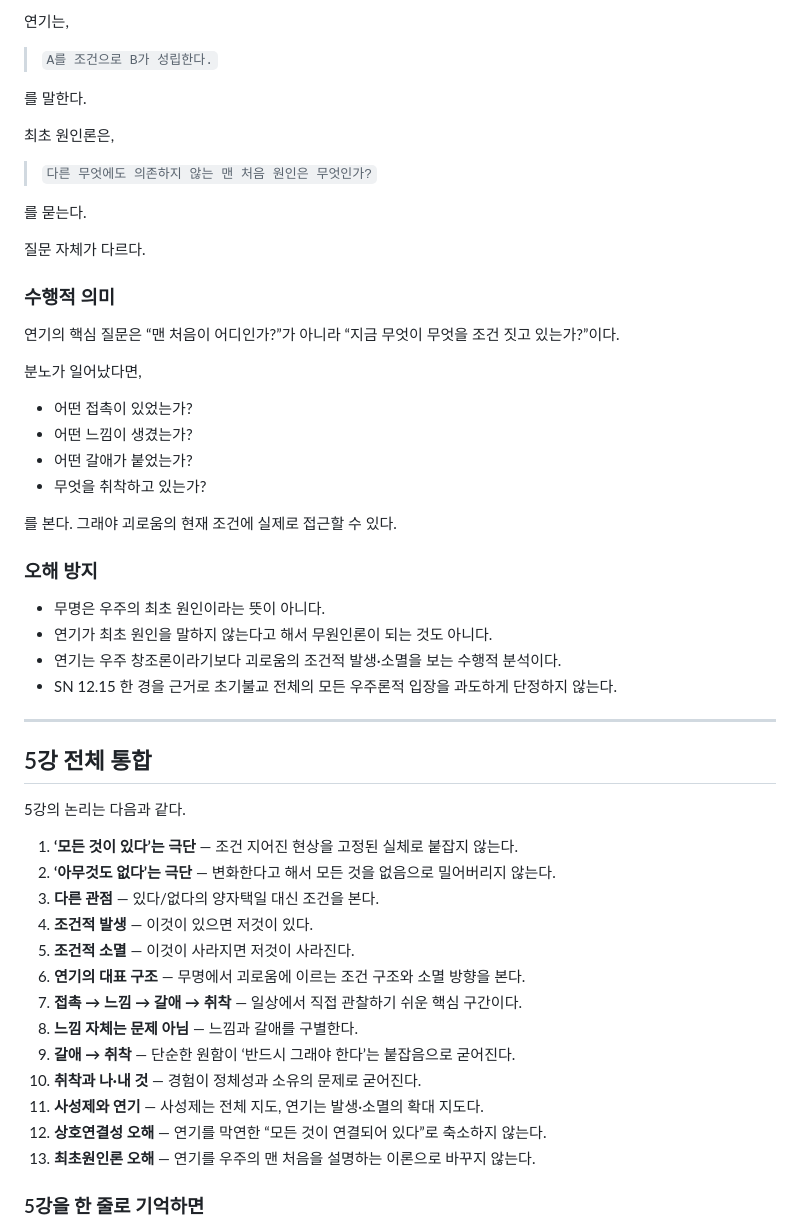
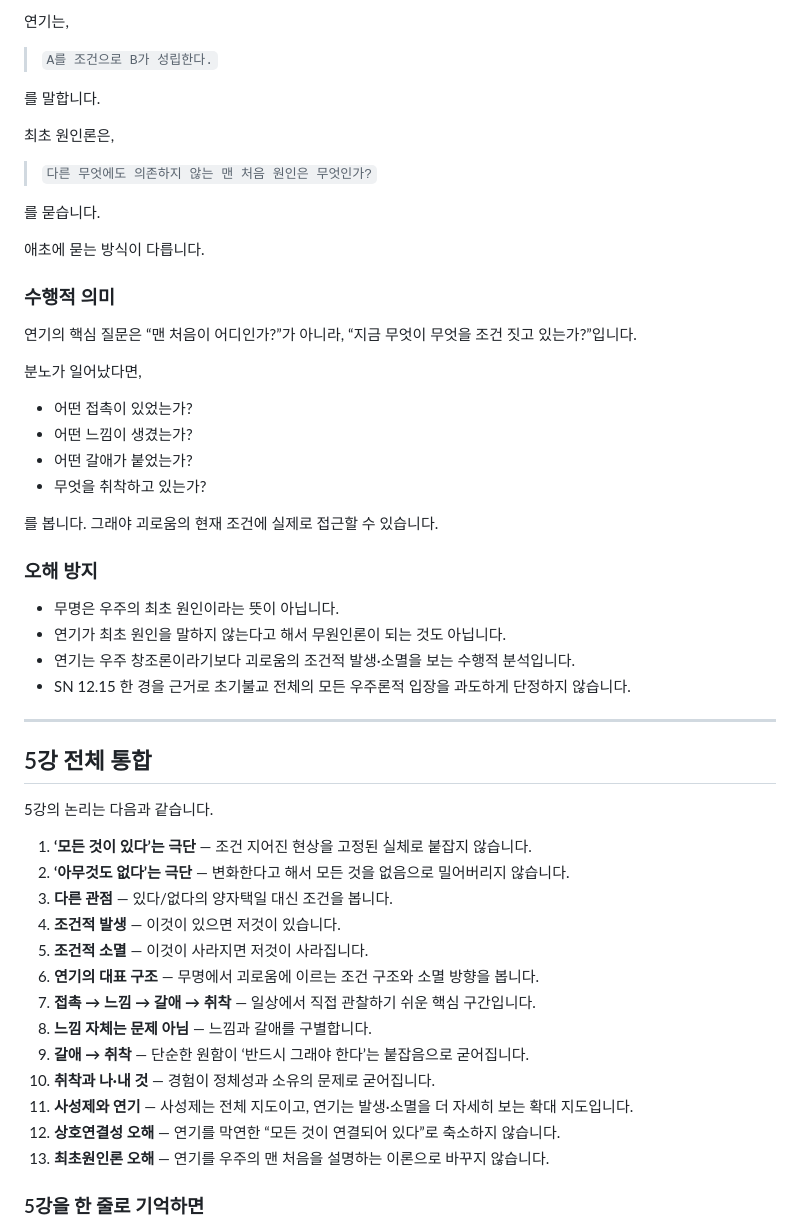
Before and after one commit to disnotons/GPT, a Markdown page: 초기불교_완전입문/5강_연기_조건이_있으면_생기고_조건이_사라지면_사라진다_통합정제본.md, the part around one of its changes. GitHub-like rendering.

```diff
--- a/초기불교_완전입문/5강_연기_조건이_있으면_생기고_조건이_사라지면_사라진다_통합정제본.md
+++ b/초기불교_완전입문/5강_연기_조건이_있으면_생기고_조건이_사라지면_사라진다_통합정제본.md
@@ -529,19 +529,19 @@ SN 12.15는 막연한 상호연결성을 말하지 않고,
 
 > `A를 조건으로 B가 성립한다.`
 
-를 말한다.
+를 말합니다.
 
 최초 원인론은,
 
 > `다른 무엇에도 의존하지 않는 맨 처음 원인은 무엇인가?`
 
-를 묻는다.
+를 묻습니다.
 
-질문 자체가 다르다.
+애초에 묻는 방식이 다릅니다.
 
 ### 수행적 의미
 
-연기의 핵심 질문은 “맨 처음이 어디인가?”가 아니라 “지금 무엇이 무엇을 조건 짓고 있는가?”이다.
+연기의 핵심 질문은 “맨 처음이 어디인가?”가 아니라, “지금 무엇이 무엇을 조건 짓고 있는가?”입니다.
 
 분노가 일어났다면,
 
@@ -550,34 +550,34 @@ SN 12.15는 막연한 상호연결성을 말하지 않고,
 - 어떤 갈애가 붙었는가?
 - 무엇을 취착하고 있는가?
 
-를 본다. 그래야 괴로움의 현재 조건에 실제로 접근할 수 있다.
+를 봅니다. 그래야 괴로움의 현재 조건에 실제로 접근할 수 있습니다.
 
 ### 오해 방지
 
-- 무명은 우주의 최초 원인이라는 뜻이 아니다.
-- 연기가 최초 원인을 말하지 않는다고 해서 무원인론이 되는 것도 아니다.
-- 연기는 우주 창조론이라기보다 괴로움의 조건적 발생·소멸을 보는 수행적 분석이다.
-- SN 12.15 한 경을 근거로 초기불교 전체의 모든 우주론적 입장을 과도하게 단정하지 않는다.
+- 무명은 우주의 최초 원인이라는 뜻이 아닙니다.
+- 연기가 최초 원인을 말하지 않는다고 해서 무원인론이 되는 것도 아닙니다.
+- 연기는 우주 창조론이라기보다 괴로움의 조건적 발생·소멸을 보는 수행적 분석입니다.
+- SN 12.15 한 경을 근거로 초기불교 전체의 모든 우주론적 입장을 과도하게 단정하지 않습니다.
 
 ---
 
 ## 5강 전체 통합
 
-5강의 논리는 다음과 같다.
+5강의 논리는 다음과 같습니다.
 
-1. **‘모든 것이 있다’는 극단** — 조건 지어진 현상을 고정된 실체로 붙잡지 않는다.
-2. **‘아무것도 없다’는 극단** — 변화한다고 해서 모든 것을 없음으로 밀어버리지 않는다.
-3. **다른 관점** — 있다/없다의 양자택일 대신 조건을 본다.
-4. **조건적 발생** — 이것이 있으면 저것이 있다.
-5. **조건적 소멸** — 이것이 사라지면 저것이 사라진다.
-6. **연기의 대표 구조** — 무명에서 괴로움에 이르는 조건 구조와 소멸 방향을 본다.
-7. **접촉 → 느낌 → 갈애 → 취착** — 일상에서 직접 관찰하기 쉬운 핵심 구간이다.
-8. **느낌 자체는 문제 아님** — 느낌과 갈애를 구별한다.
-9. **갈애 → 취착** — 단순한 원함이 ‘반드시 그래야 한다’는 붙잡음으로 굳어진다.
-10. **취착과 나·내 것** — 경험이 정체성과 소유의 문제로 굳어진다.
-11. **사성제와 연기** — 사성제는 전체 지도, 연기는 발생·소멸의 확대 지도다.
-12. **상호연결성 오해** — 연기를 막연한 “모든 것이 연결되어 있다”로 축소하지 않는다.
-13. **최초원인론 오해** — 연기를 우주의 맨 처음을 설명하는 이론으로 바꾸지 않는다.
+1. **‘모든 것이 있다’는 극단** — 조건 지어진 현상을 고정된 실체로 붙잡지 않습니다.
+2. **‘아무것도 없다’는 극단** — 변화한다고 해서 모든 것을 없음으로 밀어버리지 않습니다.
+3. **다른 관점** — 있다/없다의 양자택일 대신 조건을 봅니다.
+4. **조건적 발생** — 이것이 있으면 저것이 있습니다.
+5. **조건적 소멸** — 이것이 사라지면 저것이 사라집니다.
+6. **연기의 대표 구조** — 무명에서 괴로움에 이르는 조건 구조와 소멸 방향을 봅니다.
+7. **접촉 → 느낌 → 갈애 → 취착** — 일상에서 직접 관찰하기 쉬운 핵심 구간입니다.
+8. **느낌 자체는 문제 아님** — 느낌과 갈애를 구별합니다.
+9. **갈애 → 취착** — 단순한 원함이 ‘반드시 그래야 한다’는 붙잡음으로 굳어집니다.
+10. **취착과 나·내 것** — 경험이 정체성과 소유의 문제로 굳어집니다.
+11. **사성제와 연기** — 사성제는 전체 지도이고, 연기는 발생·소멸을 더 자세히 보는 확대 지도입니다.
+12. **상호연결성 오해** — 연기를 막연한 “모든 것이 연결되어 있다”로 축소하지 않습니다.
+13. **최초원인론 오해** — 연기를 우주의 맨 처음을 설명하는 이론으로 바꾸지 않습니다.
 
 ### 5강을 한 줄로 기억하면
 
```
Also changed, not shown: other parts of 초기불교_완전입문/5강_연기_조건이_있으면_생기고_조건이_사라지면_사라진다_통합정제본.md (+115 -115 lines).
